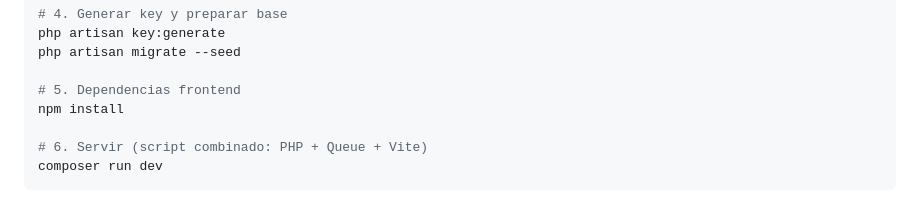
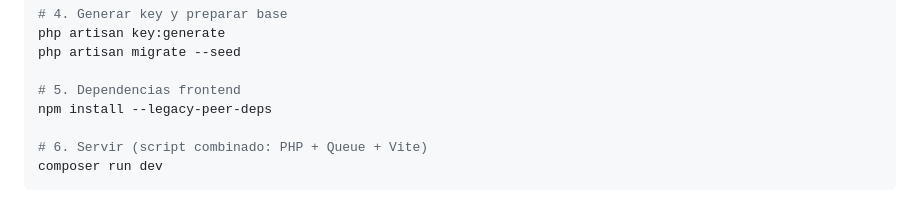
Before and after one commit to StevenU21/learning-english, a Markdown page: README.md, the part around the change. Drawn GitHub-style.

```diff
--- a/README.md
+++ b/README.md
@@ -136,7 +136,7 @@ php artisan key:generate
 php artisan migrate --seed
 
 # 5. Dependencias frontend
-npm install
+npm install --legacy-peer-deps
 
 # 6. Servir (script combinado: PHP + Queue + Vite)
 composer run dev
```
